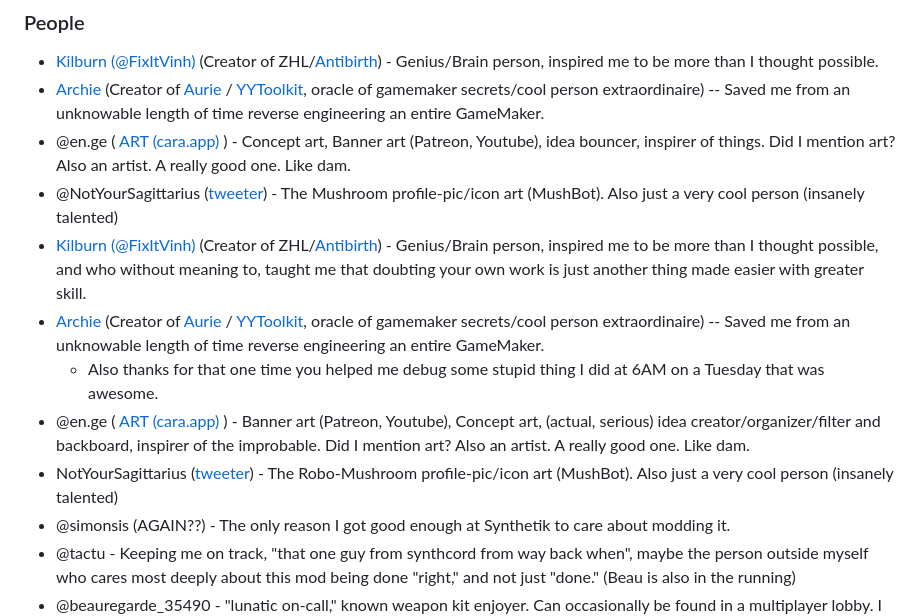
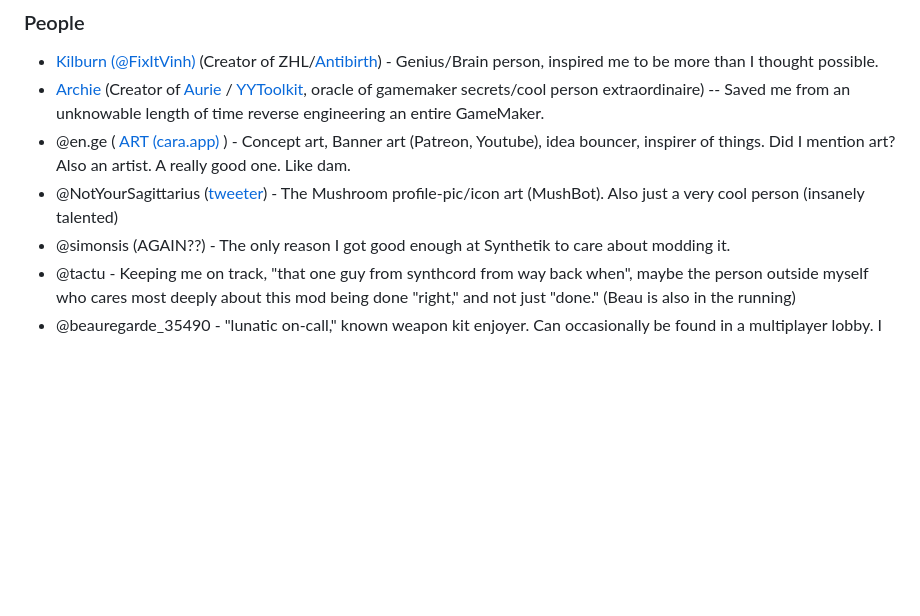
Before and after one commit to Amyseni/organik, a Markdown page: README.md, the part around the change. GitHub-like rendering; blank space fills up the shorter version.

Commit message:
Refactor contributors section in README.md

```diff
--- a/README.md
+++ b/README.md
@@ -41,11 +41,6 @@ Other Projects / Libraries / Art & Audio / Special Thanks
   - [Archie](https://github.com/Archie-osu) (Creator of [Aurie](https://github.com/AurieFramework/Aurie) / [YYToolkit](https://github.com/AurieFramework/YYToolkit), oracle of gamemaker secrets/cool person extraordinaire) -- Saved me from an unknowable length of time reverse engineering an entire GameMaker.<br>
   - @en.ge ( [ART (cara.app) ](https://cara.app/enge) ) - Concept art, Banner art (Patreon, Youtube), idea bouncer, inspirer of things. Did I mention art? Also an artist. A really good one. Like dam.<br>
   - @NotYourSagittarius ([tweeter](https://x.com/NY_Sagittarius )) - The Mushroom profile-pic/icon art (MushBot). Also just a very cool person (insanely talented)<br>
-  - [Kilburn (@FixItVinh)](https://x.com/fixitvinh) (Creator of ZHL/[Antibirth](https://www.antibirth.com/)) - Genius/Brain person, inspired me to be more than I thought possible, and who without meaning to, taught me that doubting your own work is just another thing made easier with greater skill.
-  - [Archie](https://github.com/Archie-osu) (Creator of [Aurie](https://github.com/AurieFramework/Aurie) / [YYToolkit](https://github.com/AurieFramework/YYToolkit), oracle of gamemaker secrets/cool person extraordinaire) -- Saved me from an unknowable length of time reverse engineering an entire GameMaker.<br>
-    - Also thanks for that one time you helped me debug some stupid thing I did at 6AM on a Tuesday that was awesome.
-  - @en.ge ( [ART (cara.app) ](https://cara.app/enge) ) - Banner art (Patreon, Youtube), Concept art, (actual, serious) idea creator/organizer/filter and backboard, inspirer of the improbable. Did I mention art? Also an artist. A really good one. Like dam.<br>
-  - NotYourSagittarius ([tweeter](https://x.com/NY_Sagittarius )) - The Robo-Mushroom profile-pic/icon art (MushBot). Also just a very cool person (insanely talented)<br>
   - @simonsis (AGAIN??) - The only reason I got good enough at Synthetik to care about modding it.<br>
   - @tactu - Keeping me on track, "that one guy from synthcord from way back when", maybe the person outside myself who cares most deeply about this mod being done "right," and not just "done." (Beau is also in the running)<br>
   - @beauregarde_35490 - "lunatic on-call," known weapon kit enjoyer. Can occasionally be found in a multiplayer lobby. I wonder why we never see him in global chat? I THINK HIS LSHIFT KEY MIGHT BE BROKEN<br>
```
